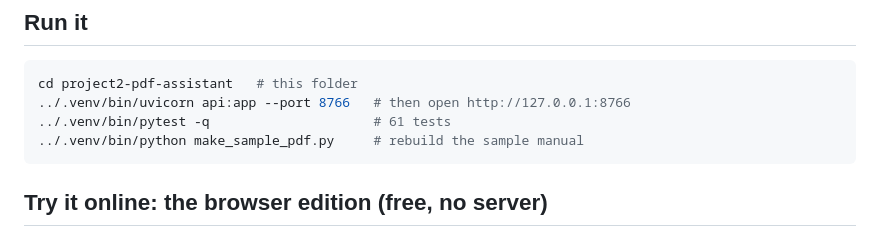
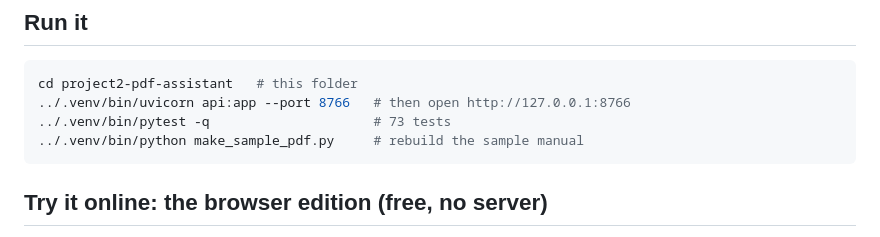
Before and after one commit to Dharshinikalaiyan/talk-to-your-pdf, a Markdown page: README.md, the part around the change. GitHub-like rendering.

Commit message:
README: test count
Co-Authored-By: Claude Opus 5.5 <noreply@anthropic.com>

````diff
--- a/README.md
+++ b/README.md
@@ -18,7 +18,7 @@ Upload a PDF and ask questions about it by typing or speaking. Answers come only
 ```bash
 cd project2-pdf-assistant   # this folder
 ../.venv/bin/uvicorn api:app --port 8766   # then open http://127.0.0.1:8766
-../.venv/bin/pytest -q                     # 61 tests
+../.venv/bin/pytest -q                     # 73 tests
 ../.venv/bin/python make_sample_pdf.py     # rebuild the sample manual
 ```
 
````
